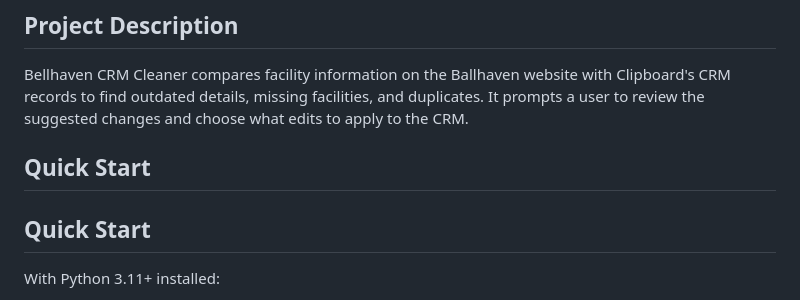
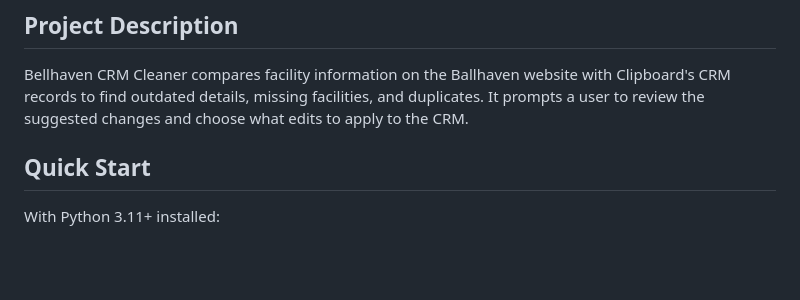
Before and after one commit to vb362/BellCRM, a Markdown page: README.md, the part around the change. GitHub-like rendering; blank space fills up the shorter version.

Commit message:
Fix duplicate section in README
Removed duplicate 'Quick Start' section from README.

```diff
--- a/README.md
+++ b/README.md
@@ -16,8 +16,6 @@ Find and review differences between Bellhaven’s website and Clipboard's CRM re
 ## Project Description
 
 Bellhaven CRM Cleaner compares facility information on the Ballhaven website with Clipboard's CRM records to find outdated details, missing facilities, and duplicates. It prompts a user to review the suggested changes and choose what edits to apply to the CRM.
-
-## Quick Start
 
 ## Quick Start
 
```
